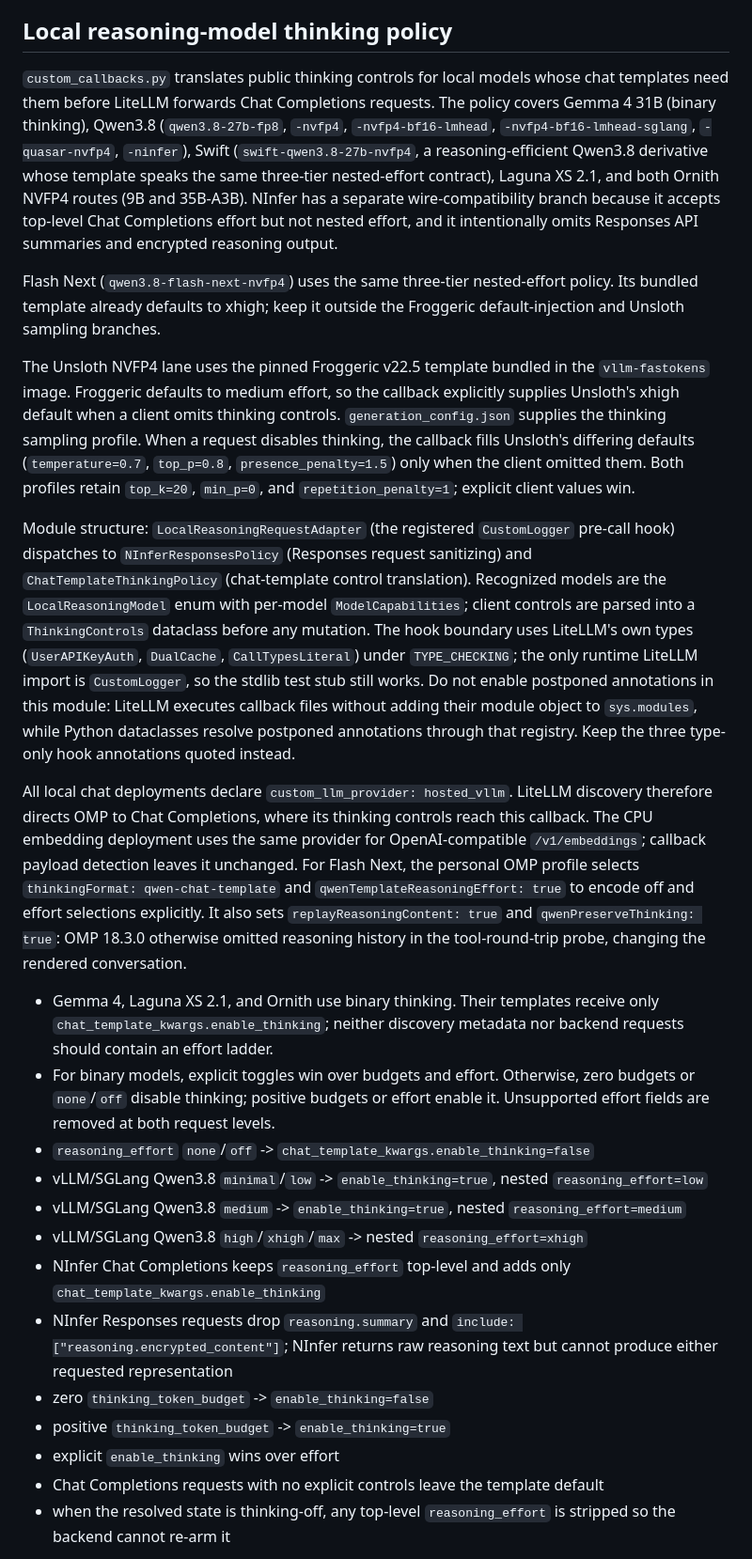
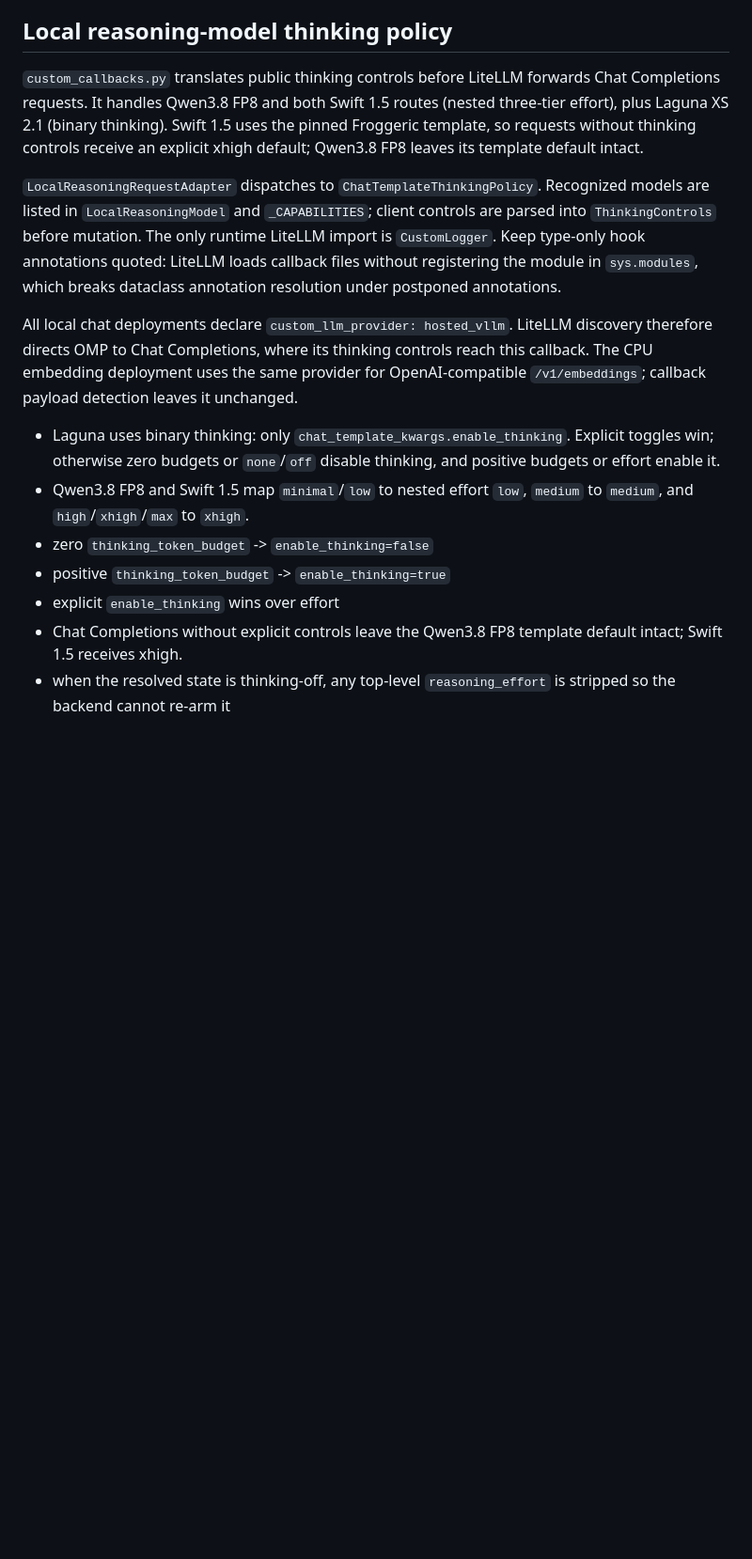
Before and after one commit to mspiegel31/home-services, a Markdown page: services/litellm/AGENTS.md, the part around the change. Shown at 94% size. Drawn GitHub-style; blank space fills up the shorter version.

Commit message:
Update local reasoning policy guidance

```diff
--- a/services/litellm/AGENTS.md
+++ b/services/litellm/AGENTS.md
@@ -75,73 +75,36 @@ For home-services consistency, git-sync is used here. Switch to S3 bucket config
 
 ## Local reasoning-model thinking policy
 
-`custom_callbacks.py` translates public thinking controls for local models
-whose chat templates need them before LiteLLM forwards Chat Completions
-requests. The policy covers Gemma 4 31B (binary thinking), Qwen3.8
-(`qwen3.8-27b-fp8`, `-nvfp4`, `-nvfp4-bf16-lmhead`,
-`-nvfp4-bf16-lmhead-sglang`, `-quasar-nvfp4`, `-ninfer`), Swift
-(`swift-qwen3.8-27b-nvfp4`, a reasoning-efficient Qwen3.8 derivative whose
-template speaks the same three-tier nested-effort contract), Laguna XS 2.1,
-and both Ornith NVFP4 routes (9B and 35B-A3B). NInfer
-has a separate wire-compatibility branch because
-it accepts top-level Chat Completions effort but not nested effort, and it
-intentionally omits Responses API summaries and encrypted reasoning output.
+`custom_callbacks.py` translates public thinking controls before LiteLLM
+forwards Chat Completions requests. It handles Qwen3.8 FP8 and both Swift 1.5
+routes (nested three-tier effort), plus Laguna XS 2.1 (binary thinking).
+Swift 1.5 uses the pinned Froggeric template, so requests without thinking
+controls receive an explicit xhigh default; Qwen3.8 FP8 leaves its template
+default intact.
 
-Flash Next (`qwen3.8-flash-next-nvfp4`) uses the same three-tier nested-effort
-policy. Its bundled template already defaults to xhigh; keep it outside the
-Froggeric default-injection and Unsloth sampling branches.
-
-The Unsloth NVFP4 lane uses the pinned Froggeric v22.5 template bundled in the
-`vllm-fastokens` image. Froggeric defaults to medium effort, so the callback
-explicitly supplies Unsloth's xhigh default when a client omits thinking
-controls. `generation_config.json` supplies the thinking sampling profile. When
-a request disables thinking, the callback fills Unsloth's differing defaults
-(`temperature=0.7`, `top_p=0.8`, `presence_penalty=1.5`) only when the client
-omitted them. Both profiles retain `top_k=20`, `min_p=0`, and
-`repetition_penalty=1`; explicit client values win.
-
-Module structure: `LocalReasoningRequestAdapter` (the registered
-`CustomLogger` pre-call hook) dispatches to `NInferResponsesPolicy` (Responses
-request sanitizing) and `ChatTemplateThinkingPolicy` (chat-template control
-translation). Recognized models are the `LocalReasoningModel` enum with
-per-model `ModelCapabilities`; client controls are parsed into a
-`ThinkingControls` dataclass before any mutation. The hook boundary uses
-LiteLLM's own types (`UserAPIKeyAuth`, `DualCache`, `CallTypesLiteral`) under
-`TYPE_CHECKING`; the only runtime LiteLLM import is `CustomLogger`, so the
-stdlib test stub still works. Do not enable postponed annotations in this
-module: LiteLLM executes callback files without adding their module object to
-`sys.modules`, while Python dataclasses resolve postponed annotations through
-that registry. Keep the three type-only hook annotations quoted instead.
+`LocalReasoningRequestAdapter` dispatches to `ChatTemplateThinkingPolicy`.
+Recognized models are listed in `LocalReasoningModel` and `_CAPABILITIES`;
+client controls are parsed into `ThinkingControls` before mutation. The only
+runtime LiteLLM import is `CustomLogger`. Keep type-only hook annotations
+quoted: LiteLLM loads callback files without registering the module in
+`sys.modules`, which breaks dataclass annotation resolution under postponed
+annotations.
 
 All local chat deployments declare `custom_llm_provider: hosted_vllm`. LiteLLM
 discovery therefore directs OMP to Chat Completions, where its thinking controls
 reach this callback. The CPU embedding deployment uses the same provider for
 OpenAI-compatible `/v1/embeddings`; callback payload detection leaves it unchanged.
-For Flash Next, the personal OMP profile selects `thinkingFormat:
-qwen-chat-template` and `qwenTemplateReasoningEffort: true` to encode off and
-effort selections explicitly. It also sets `replayReasoningContent: true`
-and `qwenPreserveThinking: true`: OMP 18.3.0 otherwise omitted reasoning
-history in the tool-round-trip probe, changing the rendered conversation.
 
-- Gemma 4, Laguna XS 2.1, and Ornith use binary thinking. Their templates
-  receive only `chat_template_kwargs.enable_thinking`; neither discovery
-  metadata nor backend requests should contain an effort ladder.
-- For binary models, explicit toggles win over budgets and effort. Otherwise,
-  zero budgets or `none`/`off` disable thinking; positive budgets or effort
-  enable it. Unsupported effort fields are removed at both request levels.
-- `reasoning_effort` `none`/`off` -> `chat_template_kwargs.enable_thinking=false`
-- vLLM/SGLang Qwen3.8 `minimal`/`low` -> `enable_thinking=true`, nested `reasoning_effort=low`
-- vLLM/SGLang Qwen3.8 `medium` -> `enable_thinking=true`, nested `reasoning_effort=medium`
-- vLLM/SGLang Qwen3.8 `high`/`xhigh`/`max` -> nested `reasoning_effort=xhigh`
-- NInfer Chat Completions keeps `reasoning_effort` top-level and adds only
-  `chat_template_kwargs.enable_thinking`
-- NInfer Responses requests drop `reasoning.summary` and
-  `include: ["reasoning.encrypted_content"]`; NInfer returns raw reasoning text
-  but cannot produce either requested representation
+- Laguna uses binary thinking: only `chat_template_kwargs.enable_thinking`.
+  Explicit toggles win; otherwise zero budgets or `none`/`off` disable
+  thinking, and positive budgets or effort enable it.
+- Qwen3.8 FP8 and Swift 1.5 map `minimal`/`low` to nested effort `low`,
+  `medium` to `medium`, and `high`/`xhigh`/`max` to `xhigh`.
 - zero `thinking_token_budget` -> `enable_thinking=false`
 - positive `thinking_token_budget` -> `enable_thinking=true`
 - explicit `enable_thinking` wins over effort
-- Chat Completions requests with no explicit controls leave the template default
+- Chat Completions without explicit controls leave the Qwen3.8 FP8 template
+  default intact; Swift 1.5 receives xhigh.
 - when the resolved state is thinking-off, any top-level `reasoning_effort` is
   stripped so the backend cannot re-arm it
 
```
